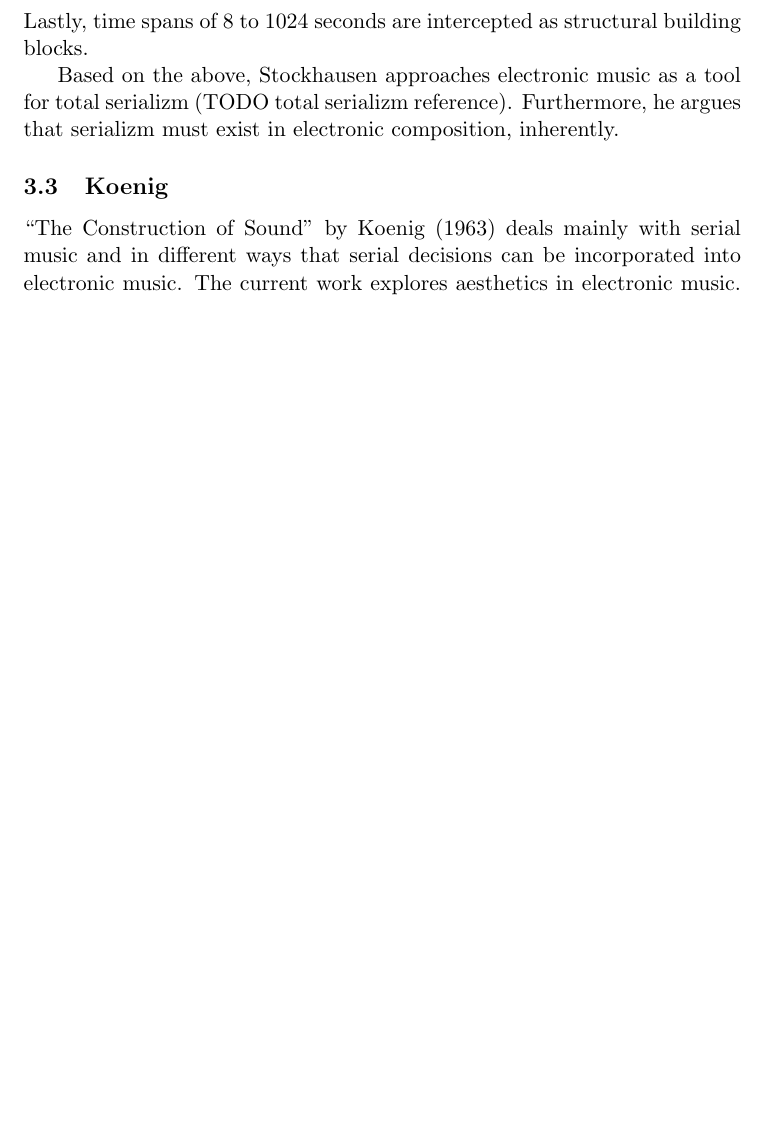
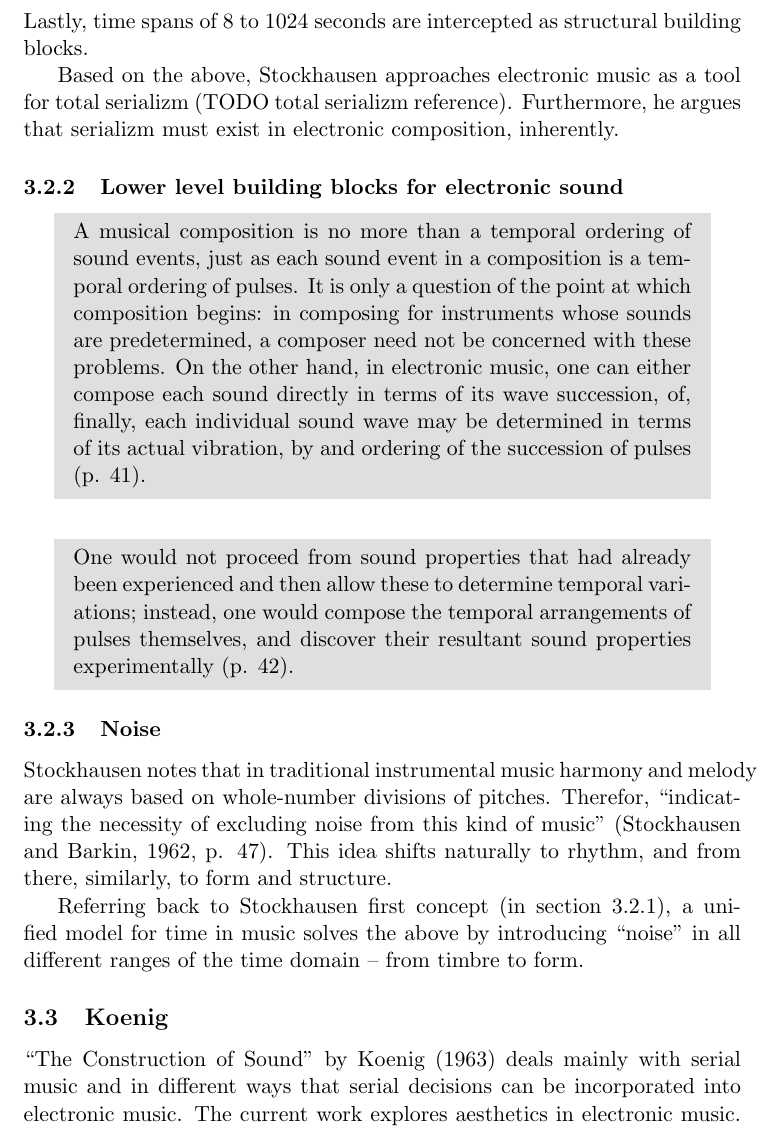
Before and after one commit to Nagasaki45/electronic-music-seminarion, a LaTeX document (manuscript.tex): part of page 7 of 10 before the commit and part of page 7 of 11 after it, cut so that both start at the same text, the shorter picture padded with empty space. Compiled offline with pdfLaTeX.

Commit message:
Complete Stockhausens' concepts

```diff
--- a/manuscript.tex
+++ b/manuscript.tex
@@ -236,6 +236,30 @@ Lastly, time spans of 8 to 1024 seconds are intercepted as structural building b
 Based on the above, Stockhausen approaches electronic music as a tool for total serializm (TODO total serializm reference).
 Furthermore, he argues that serializm must exist in electronic composition, inherently.
 
+\subsubsection{Lower level building blocks for electronic sound}
+\label{subs:stockhausen:sound}
+
+\begin{MyShadequote}
+  A musical composition is no more than a temporal ordering of sound events, just as each sound event in a composition is a temporal ordering of pulses.
+  It is only a question of the point at which composition begins:
+  in composing for instruments whose sounds are predetermined, a composer need not be concerned with these problems.
+  On the other hand, in electronic music, one can either compose each sound directly in terms of its wave succession, of, finally, each individual sound wave may be determined in terms of its actual vibration, by and ordering of the succession of pulses (p. 41).
+\end{MyShadequote}
+
+\begin{MyShadequote}
+  One would not proceed from sound properties that had already been experienced and then allow these to determine temporal variations;
+  instead, one would compose the temporal arrangements of pulses themselves, and discover their resultant sound properties experimentally (p. 42).
+\end{MyShadequote}
+
+\subsubsection{Noise}
+\label{subs:stockhausen:noise}
+
+Stockhausen notes that in traditional instrumental music harmony and melody are always based on whole-number divisions of pitches.
+Therefor, ``indicating the necessity of excluding noise from this kind of music'' (\cite[p. 47]{stockhausen}).
+This idea shifts naturally to rhythm, and from there, similarly, to form and structure.
+
+Referring back to Stockhausen first concept (in section \ref{subs:stockhausen:time}), a unified model for time in music solves the above by introducing ``noise'' in all different ranges of the time domain -- from timbre to form.
+
 \subsection{Koenig}
 \label{sub:eshtetic_koenig}
 
```
